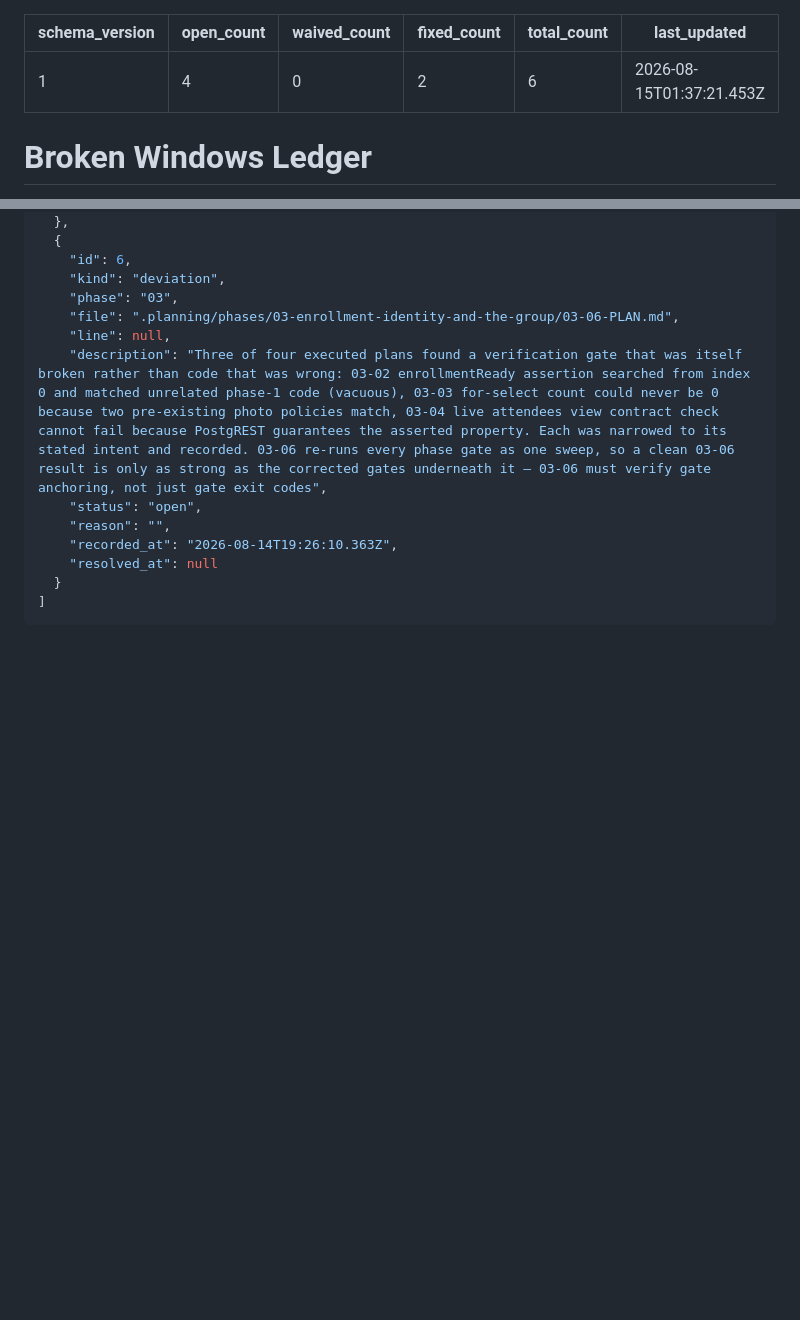
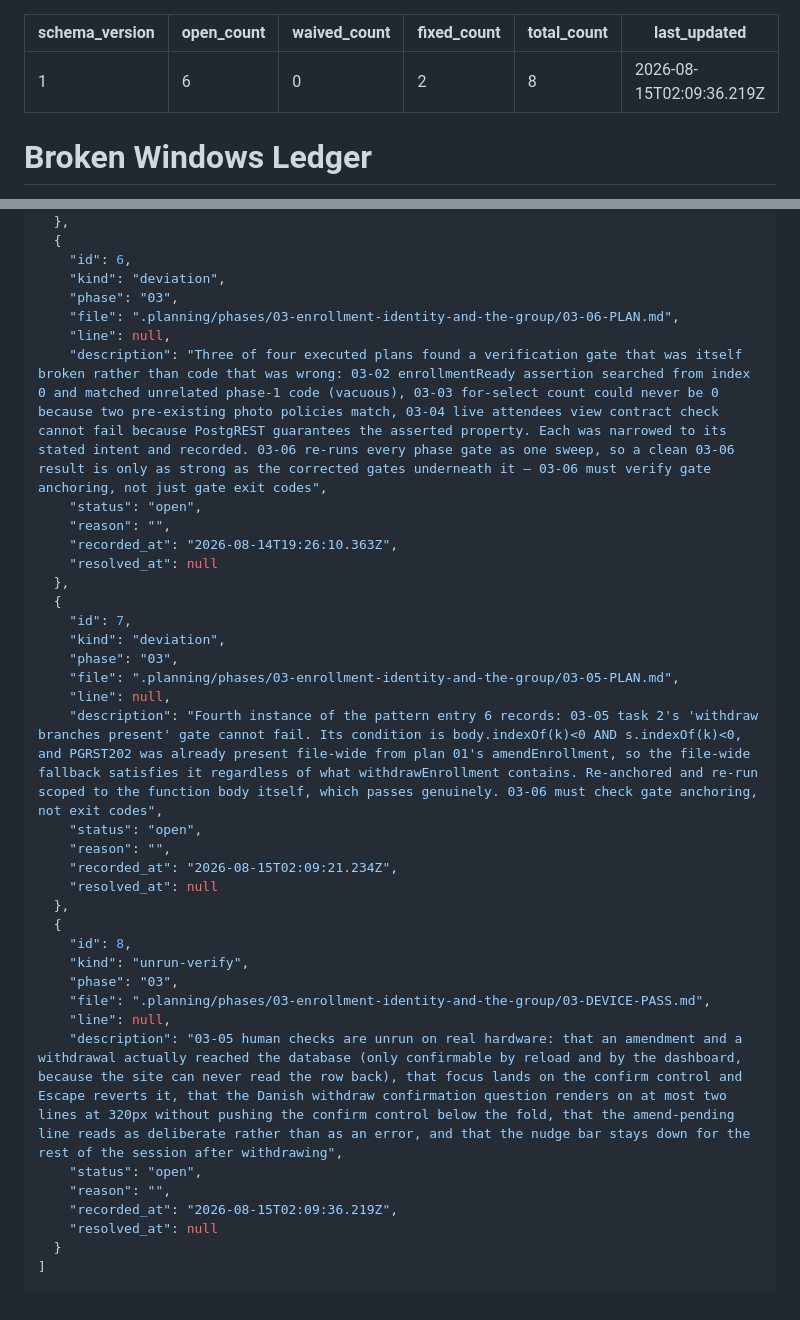
Before and after one commit to SirSirio/thesis-defended-liver-pending, a Markdown page: .planning/WINDOWS.md, 2 parts joined by grey strips. GitHub-like rendering; blank space fills up the shorter version.

Commit message:
docs(03-05): complete the edit, withdraw and forget plan
- 03-05-SUMMARY.md
- WINDOWS.md entries 7 and 8: a fourth gate whose exit code does not mean
  what it looks like, addressed to 03-06, and this plan's unrun device-pass
  rows

STATE.md and ROADMAP.md deliberately untouched; the orchestrator owns those.

`````diff
--- a/.planning/WINDOWS.md
+++ b/.planning/WINDOWS.md
@@ -1,10 +1,10 @@
 ---
 schema_version: 1
-open_count: 4
+open_count: 6
 waived_count: 0
 fixed_count: 2
-total_count: 6
-last_updated: 2026-08-15T01:37:21.453Z
+total_count: 8
+last_updated: 2026-08-15T02:09:36.219Z
 ---
 
 # Broken Windows Ledger
@@ -95,6 +97,30 @@ last_updated: 2026-08-15T01:37:21.453Z
     "reason": "",
     "recorded_at": "2026-08-14T19:26:10.363Z",
     "resolved_at": null
+  },
+  {
+    "id": 7,
+    "kind": "deviation",
+    "phase": "03",
+    "file": ".planning/phases/03-enrollment-identity-and-the-group/03-05-PLAN.md",
+    "line": null,
+    "description": "Fourth instance of the pattern entry 6 records: 03-05 task 2's 'withdraw branches present' gate cannot fail. Its condition is body.indexOf(k)<0 AND s.indexOf(k)<0, and PGRST202 was already present file-wide from plan 01's amendEnrollment, so the file-wide fallback satisfies it regardless of what withdrawEnrollment contains. Re-anchored and re-run scoped to the function body itself, which passes genuinely. 03-06 must check gate anchoring, not exit codes",
+    "status": "open",
+    "reason": "",
+    "recorded_at": "2026-08-15T02:09:21.234Z",
+    "resolved_at": null
+  },
+  {
+    "id": 8,
+    "kind": "unrun-verify",
+    "phase": "03",
+    "file": ".planning/phases/03-enrollment-identity-and-the-group/03-DEVICE-PASS.md",
+    "line": null,
+    "description": "03-05 human checks are unrun on real hardware: that an amendment and a withdrawal actually reached the database (only confirmable by reload and by the dashboard, because the site can never read the row back), that focus lands on the confirm control and Escape reverts it, that the Danish withdraw confirmation question renders on at most two lines at 320px without pushing the confirm control below the fold, that the amend-pending line reads as deliberate rather than as an error, and that the nudge bar stays down for the rest of the session after withdrawing",
+    "status": "open",
+    "reason": "",
+    "recorded_at": "2026-08-15T02:09:36.219Z",
+    "resolved_at": null
   }
 ]
 ````
`````
Also changed, not shown: other parts of .planning/WINDOWS.md (+2 -0 lines), 1 other file.
